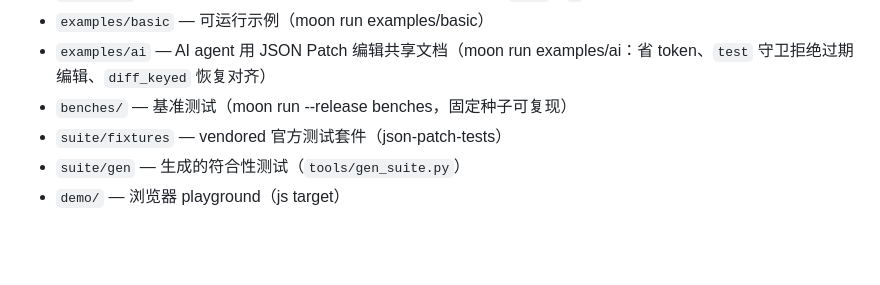
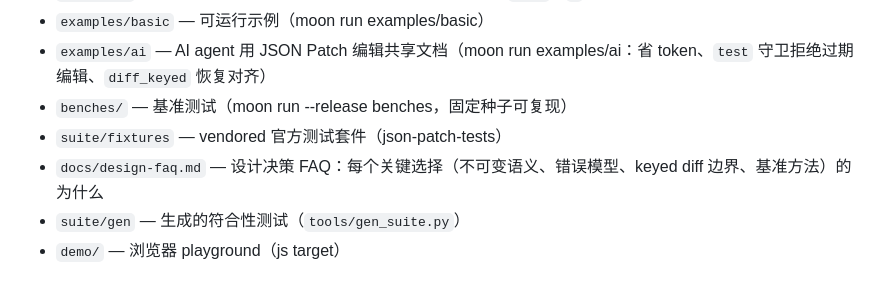
Before and after one commit to Xu107-hhh/moonbit-jsonpatch, a Markdown page: README.md, the part around the change. Drawn GitHub-style; blank space fills up the shorter version.

```diff
--- a/README.md
+++ b/README.md
@@ -193,6 +193,7 @@ python tools/gen_suite.py  # regenerate suite tests from fixtures
 - `examples/ai` — AI agent 用 JSON Patch 编辑共享文档（moon run examples/ai：省 token、`test` 守卫拒绝过期编辑、`diff_keyed` 恢复对齐）
 - `benches/` — 基准测试（moon run --release benches，固定种子可复现）
 - `suite/fixtures` — vendored 官方测试套件（json-patch-tests）
+- `docs/design-faq.md` — 设计决策 FAQ：每个关键选择（不可变语义、错误模型、keyed diff 边界、基准方法）的为什么
 - `suite/gen` — 生成的符合性测试（`tools/gen_suite.py`）
 - `demo/` — 浏览器 playground（js target）
 
```
Also changed, not shown: docs/design-faq.md (added, +97 -0 lines).
